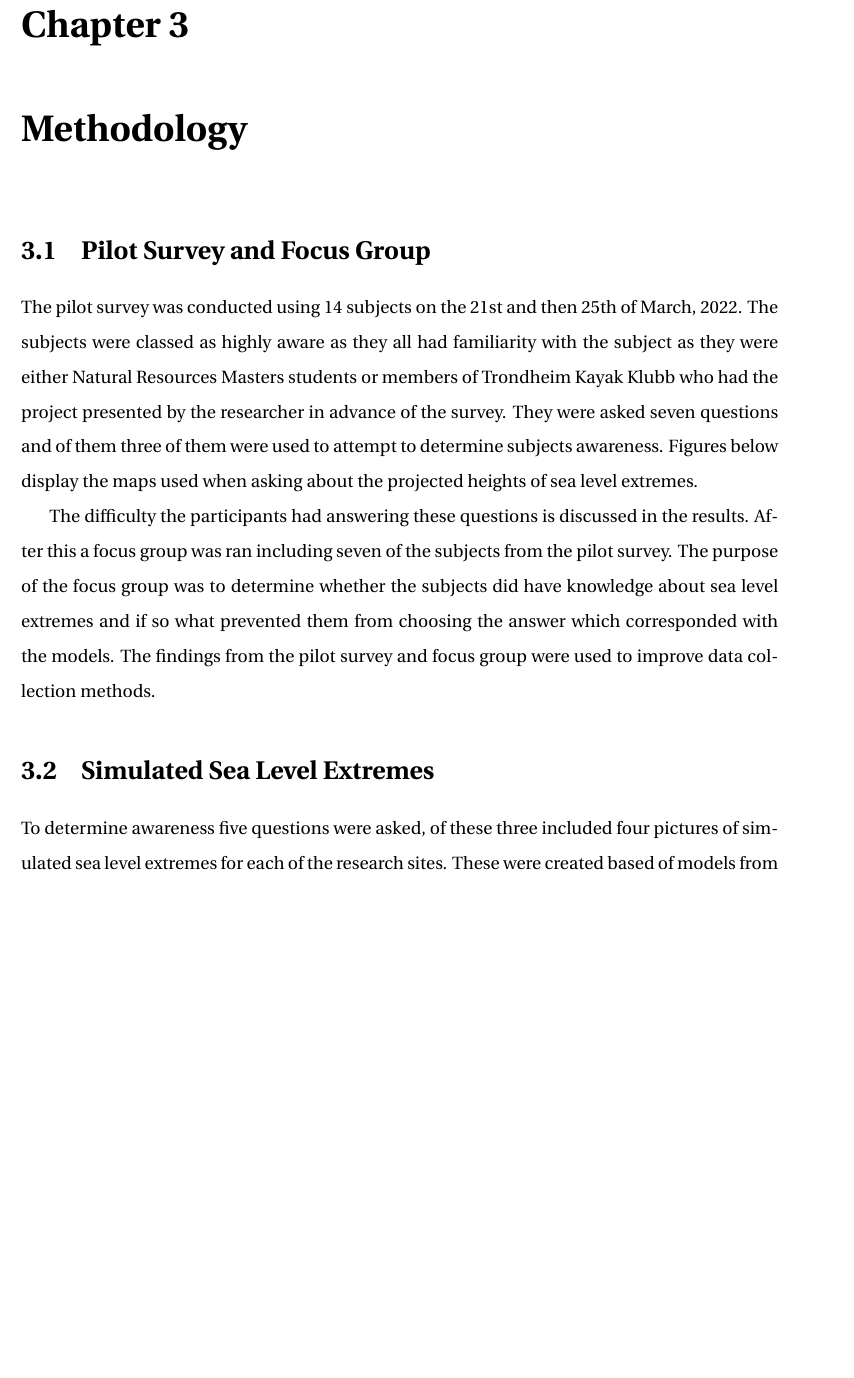
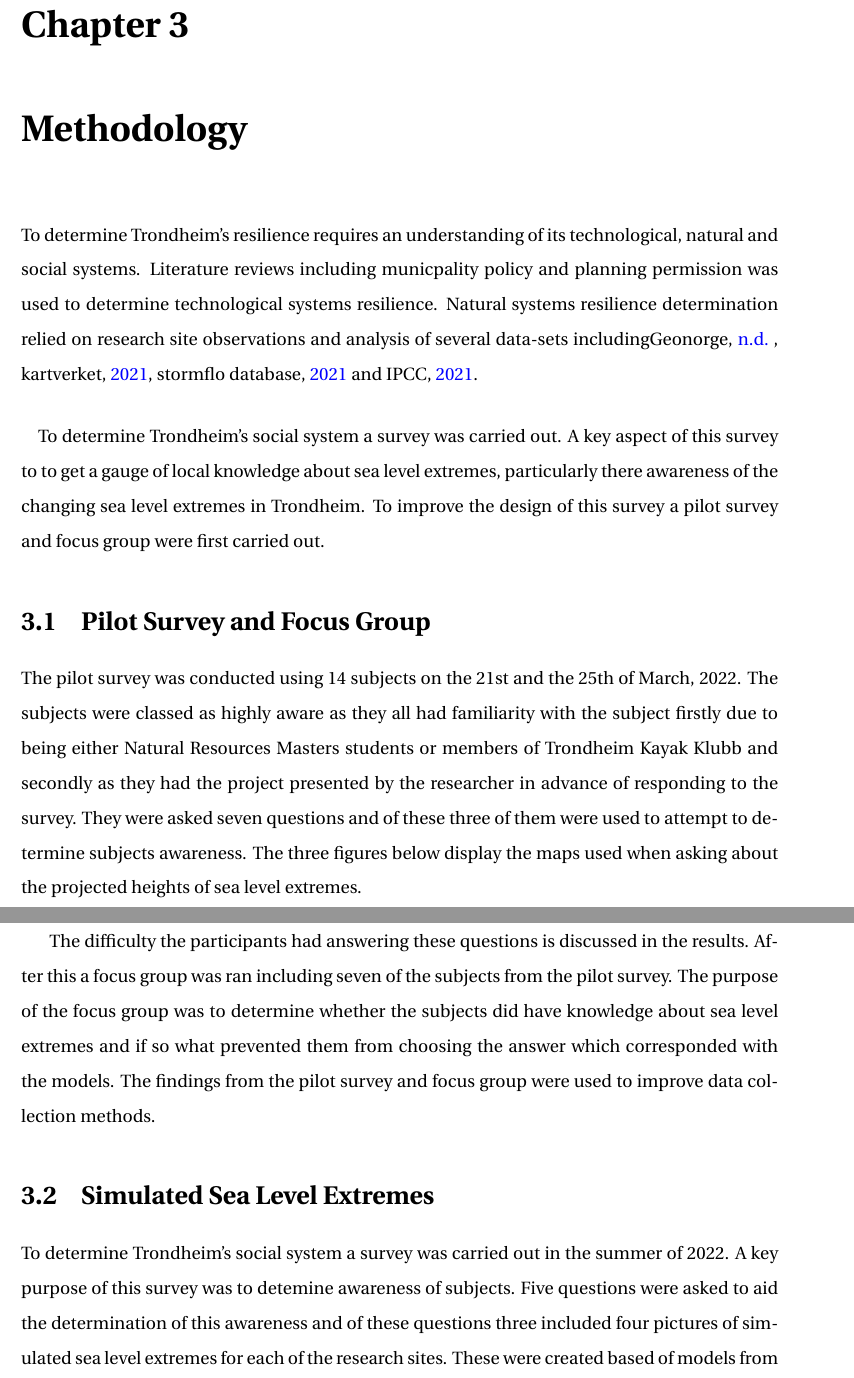
Before and after one commit to aamccormack/thesis_write, a LaTeX thesis (thesis.tex, which reads methods.tex): part of page 25 of 113 before the commit and two parts of pages 25 and 27 of 113 after it, the two joined at a grey line, cut so that both start at the same text, the shorter picture padded with empty space. Compiled offline with pdfLaTeX.

Commit message:
writing methods

```diff
--- a/methods.tex
+++ b/methods.tex
@@ -4,9 +4,13 @@
 %then discuss the decisions made in the discussion of framework
 
 \chapter{Methodology}
+To determine Trondheim's resilience requires an understanding of its technological, natural and social systems. Literature reviews including municpality policy and planning permission was used to determine technological systems resilience. Natural systems resilience determination relied on research site observations and analysis of several  data-sets including\cite{geonorge_stormflo_nodate} , \cite{kartverket_se_2021}, \cite{stormflo_database_stormflo_2021} and \cite{ipcc_sea_2021}.
+\paragraph{}
+To determine Trondheim's social system a survey was carried out. A key aspect of this survey to to get a gauge of local knowledge about sea level extremes, particularly there awareness of the changing sea level extremes in Trondheim. To improve the design of this survey a pilot survey and focus group were first carried out.
+
 \section{Pilot Survey and Focus Group}
 
-The pilot survey was conducted using 14 subjects on the 21st and then 25th of March, 2022. The subjects were classed as highly aware as they all had familiarity with the subject as they were either Natural Resources Masters students or members of Trondheim Kayak Klubb who had the project presented by the researcher in advance of the survey. They were asked seven questions and of them three of them were used to attempt to determine subjects awareness. Figures below display the maps used when asking about the projected heights of sea level extremes.
+The pilot survey was conducted using 14 subjects on the 21st and the 25th of March, 2022. The subjects were classed as highly aware as they all had familiarity with the subject firstly due to being either Natural Resources Masters students or members of Trondheim Kayak Klubb and secondly as they had the project presented by the researcher in advance of responding to the survey. They were asked seven questions and of these three of them were used to attempt to determine subjects awareness. The three figures below display the maps used when asking about the projected heights of sea level extremes.
 
 \begin{figure} [h]
     \centering
@@ -32,7 +36,8 @@ The pilot survey was conducted using 14 subjects on the 21st and then 25th of Ma
 The difficulty the participants had answering these questions is discussed in the results. After this a focus group was ran including seven of the subjects from the pilot survey. The purpose of the focus group was to determine whether the subjects did have knowledge about sea level extremes and if so what prevented them from choosing the answer which corresponded with the models. The findings from the pilot survey and focus group were used to improve data collection methods.
 
 \section{Simulated Sea Level Extremes}
-To determine awareness five questions were asked, of these three included four pictures of simulated sea level extremes for each of the research sites. These were created based of models from \cite{noauthor_se_2021} \cite{noauthor_integrating-sea-level-rise-and-storm-surges--local-planningpdf_2017} and \cite{noauthor_stormflo_2021}. Maps were created for various potential sea level extremes at the chosen research sites. The photos of the sight were taken. These were taken to make editing later as easy as possible. To do this the photos were taken on a sunny day, minimising people and boats, while attempting to capture recognisable landmarks of each of the sites. The exact geolocation and timing of the photos was noted to allow for determination of the water height. Table below displays the height of each of the original photos.
+To determine Trondheim's social system a survey was carried out in the summer of 2022. A key purpose of this survey was to detemine awareness of subjects.
+Five questions were asked to aid the determination of this awareness and of these questions three included four pictures of simulated sea level extremes for each of the research sites. These were created based of models from \cite{noauthor_se_2021} \cite{noauthor_integrating-sea-level-rise-and-storm-surges--local-planningpdf_2017} and \cite{noauthor_stormflo_2021}. Maps were created for various potential sea level extremes at the chosen research sites. The photos of the sight were taken. These were taken to make editing later as easy as possible. To do this the photos were taken on a sunny day, minimising people and boats, while attempting to capture recognisable landmarks of each of the sites. The exact geolocation and timing of the photos was noted to allow for determination of the water height. Table below displays the height of each of the original photos.
 
 \begin{table}[h]
     \centering
```
Also changed, not shown: background info.tex (+4 -1 lines), methods.tex (15 more changed lines).
